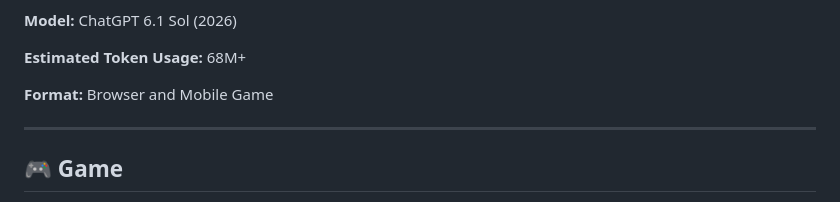
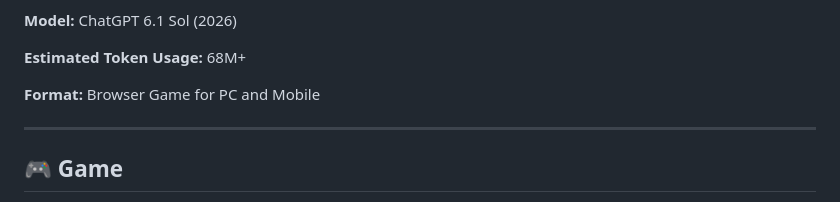
Before and after one commit to redefiningvicky/Nutmeg-Ginger-Cottage, a Markdown page: README.md, the part around the change. Drawn GitHub-style.

Commit message:
Update game format description in README

```diff
--- a/README.md
+++ b/README.md
@@ -81,7 +81,7 @@
 </p>
 
 <p>
-  <strong>Format:</strong> Browser and Mobile Game
+  <strong>Format:</strong> Browser Game for PC and Mobile
 </p>
 
 <hr>
```
